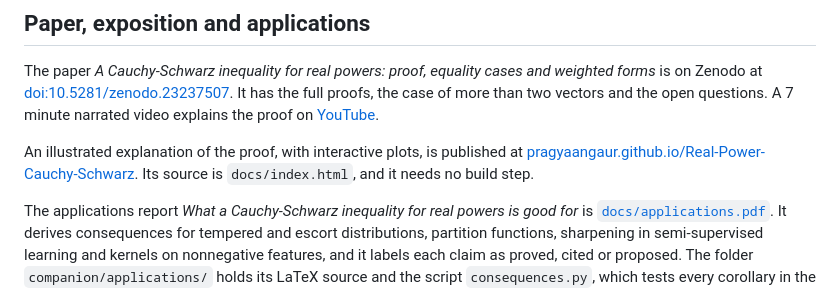
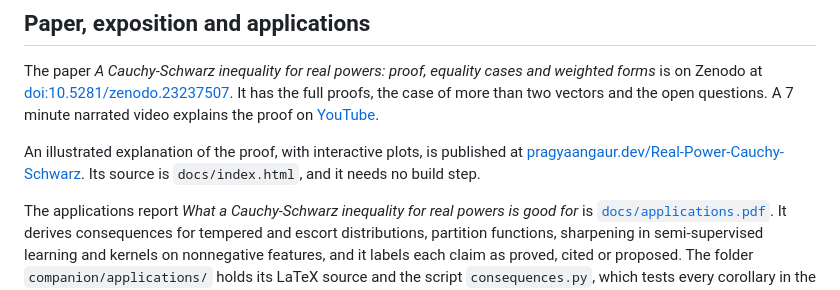
Before and after one commit to pragyaangaur/Real-Power-Cauchy-Schwarz, a Markdown page: README.md, the part around the change. GitHub-like rendering.

Commit message:
docs: point site links to pragyaangaur.dev

```diff
--- a/README.md
+++ b/README.md
@@ -83,7 +83,7 @@ python3 scripts/numerics.py
 
 The paper *A Cauchy-Schwarz inequality for real powers: proof, equality cases and weighted forms* is on Zenodo at [doi:10.5281/zenodo.23237507](https://doi.org/10.5281/zenodo.23237507). It has the full proofs, the case of more than two vectors and the open questions. A 7 minute narrated video explains the proof on [YouTube](https://youtu.be/OIpJ6RpFTUA).
 
-An illustrated explanation of the proof, with interactive plots, is published at [pragyaangaur.github.io/Real-Power-Cauchy-Schwarz](https://pragyaangaur.github.io/Real-Power-Cauchy-Schwarz/). Its source is `docs/index.html`, and it needs no build step.
+An illustrated explanation of the proof, with interactive plots, is published at [pragyaangaur.dev/Real-Power-Cauchy-Schwarz](https://pragyaangaur.dev/Real-Power-Cauchy-Schwarz/). Its source is `docs/index.html`, and it needs no build step.
 
 The applications report *What a Cauchy-Schwarz inequality for real powers is good for* is [`docs/applications.pdf`](docs/applications.pdf). It derives consequences for tempered and escort distributions, partition functions, sharpening in semi-supervised learning and kernels on nonnegative features, and it labels each claim as proved, cited or proposed. The folder `companion/applications/` holds its LaTeX source and the script `consequences.py`, which tests every corollary in the report on random inputs and draws its figures.
 
```
